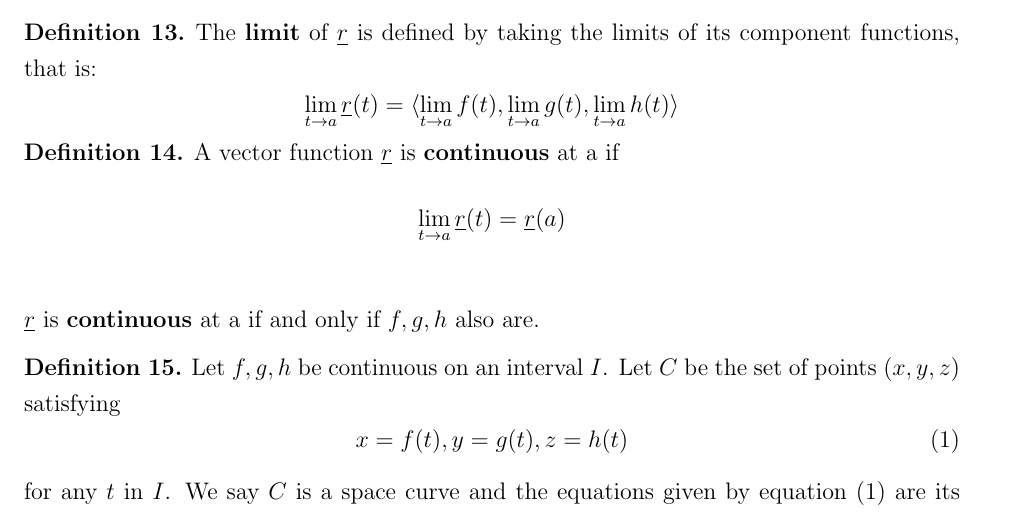
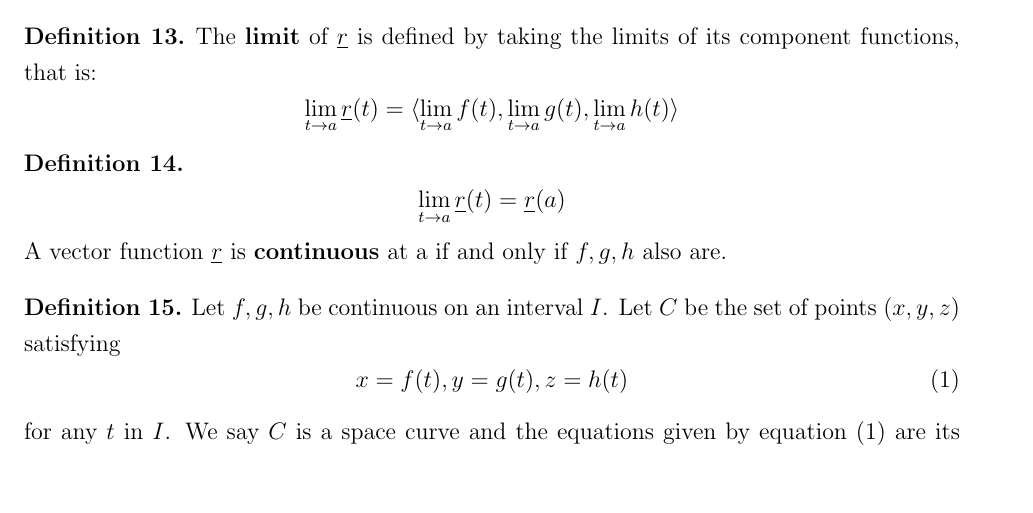
Before and after one commit to julianlore/McGill-Resources, a LaTeX document (MATH222/MATH222 Final Review.tex): part of page 9 of 29, cut so that both start at the same text, the shorter picture padded with empty space. Compiled offline with pdfLaTeX.

Commit message:
Fixed a typo
Former-commit-id: 5e6c37a13bb4eb8979d4ddaa0cc09e547838f3fb
Former-commit-id: cfb9683840a8ef27af60ff782bdf60981ac650c1

```diff
--- a/MATH222/MATH222 Final Review.tex
+++ b/MATH222/MATH222 Final Review.tex
@@ -214,8 +214,8 @@ What determines a plane in 3-D?
 	The \textbf{limit} of $\underline{r}$ is defined by taking the limits of its component functions, that is: $$\lim_{t\to a}\underline{r}(t)=\langle \lim_{t\to a} f(t),\lim_{t\to a}g(t),\lim_{t\to a}h(t) \rangle$$
 \end{defn}
 \begin{defn}
-	A vector function $\underline{r}$ is \textbf{continuous} at a if $$\lim_{t \to a}\underline{r}(t)=\underline{r}(a)$$
-	\\$\underline{r}$ is \textbf{continuous} at a if and only if $f,g,h$ also are.
+	$$\lim_{t \to a}\underline{r}(t)=\underline{r}(a)$$
+	A vector function $\underline{r}$ is \textbf{continuous} at a if and only if $f,g,h$ also are.
 \end{defn}
 \begin{defn}
 	Let $f,g,h$ be continuous on an interval $I$. Let $C$ be the set of points $(x,y,z)$ satisfying
```
